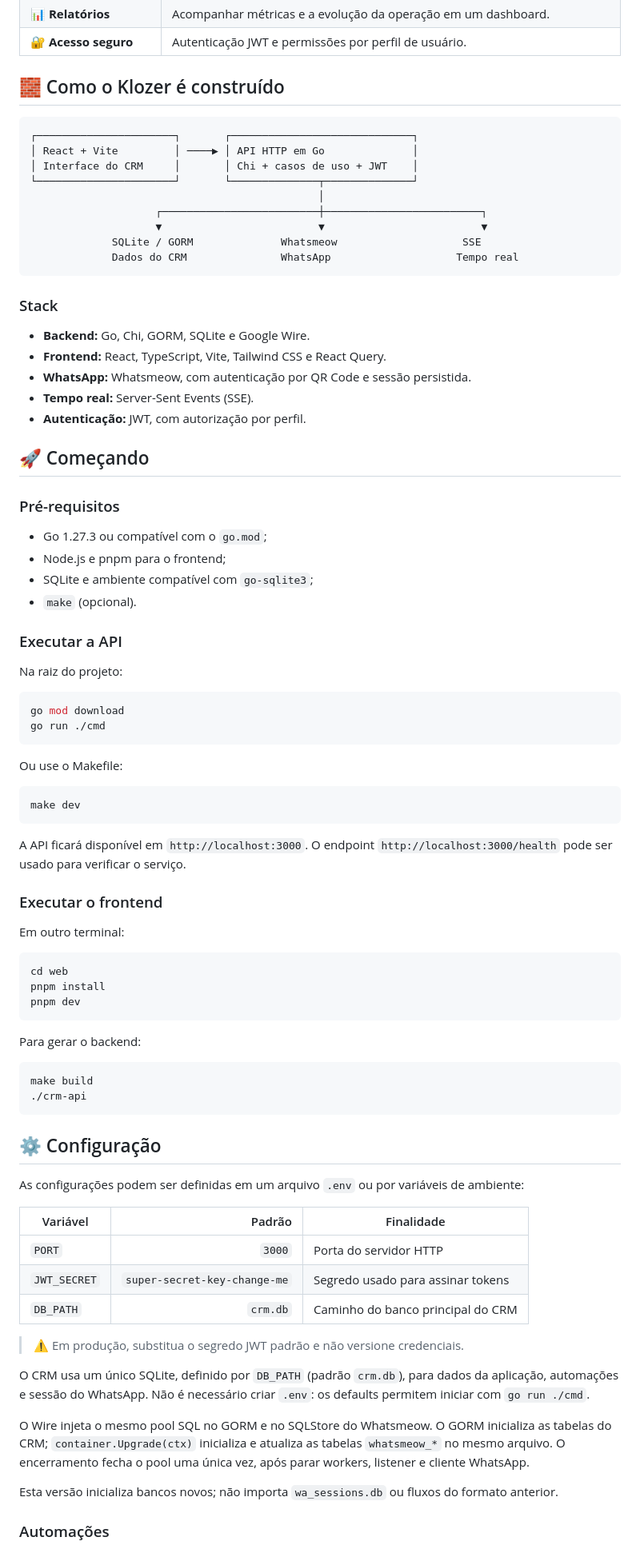
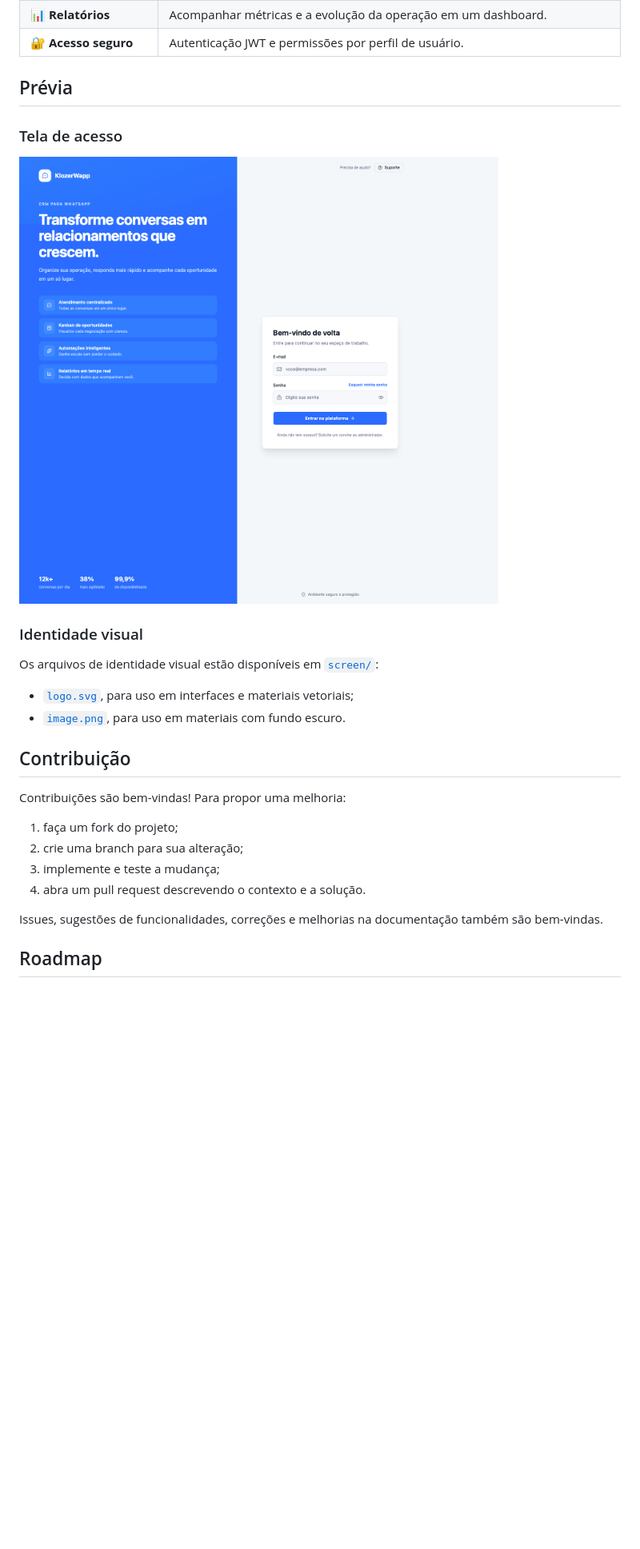
Before and after one commit to Jeffersoncharlles/KlozerWapp, a Markdown page: README.md, the part around one of its changes. Shown at 80% size. GitHub-like rendering; pictures changed too: screen/sing-in.png (added); blank space fills up the shorter version.

Commit message:
feat: readme update

````diff
--- a/README.md
+++ b/README.md
@@ -50,97 +54,31 @@ equipe a:
 | 📊 **Relatórios** | Acompanhar métricas e a evolução da operação em um dashboard. |
 | 🔐 **Acesso seguro** | Autenticação JWT e permissões por perfil de usuário. |
 
-## 🧱 Como o Klozer é construído
+## Prévia
 
-```text
-┌──────────────────────┐       ┌─────────────────────────────┐
-│ React + Vite         │ ────▶ │ API HTTP em Go              │
-│ Interface do CRM     │       │ Chi + casos de uso + JWT    │
-└──────────────────────┘       └──────────────┬──────────────┘
-                                              │
-                    ┌─────────────────────────┼─────────────────────────┐
-                    ▼                         ▼                         ▼
-             SQLite / GORM              Whatsmeow                    SSE
-             Dados do CRM               WhatsApp                    Tempo real
-```
+### Tela de acesso
 
-### Stack
+![Tela de login do Klozer Wapp](screen/sing-in.png)
 
-- **Backend:** Go, Chi, GORM, SQLite e Google Wire.
-- **Frontend:** React, TypeScript, Vite, Tailwind CSS e React Query.
-- **WhatsApp:** Whatsmeow, com autenticação por QR Code e sessão persistida.
-- **Tempo real:** Server-Sent Events (SSE).
-- **Autenticação:** JWT, com autorização por perfil.
+### Identidade visual
 
-## 🚀 Começando
+Os arquivos de identidade visual estão disponíveis em [`screen/`](screen/):
 
-### Pré-requisitos
-
-- Go 1.27.3 ou compatível com o `go.mod`;
-- Node.js e pnpm para o frontend;
-- SQLite e ambiente compatível com `go-sqlite3`;
-- `make` (opcional).
-
-### Executar a API
-
-Na raiz do projeto:
-
-```bash
-go mod download
-go run ./cmd
-```
-
-Ou use o Makefile:
-
-```bash
-make dev
-```
-
-A API ficará disponível em `http://localhost:3000`. O endpoint
-`http://localhost:3000/health` pode ser usado para verificar o serviço.
-
-### Executar o frontend
-
-Em outro terminal:
-
-```bash
-cd web
-pnpm install
-pnpm dev
-```
-
-Para gerar o backend:
-
-```bash
-make build
-./crm-api
-```
-
-## ⚙️ Configuração
-
-As configurações podem ser definidas em um arquivo `.env` ou por variáveis de
-ambiente:
-
-| Variável | Padrão | Finalidade |
-|---|---:|---|
-| `PORT` | `3000` | Porta do servidor HTTP |
-| `JWT_SECRET` | `super-secret-key-change-me` | Segredo usado para assinar tokens |
-| `DB_PATH` | `crm.db` | Caminho do banco principal do CRM |
+- [`logo.svg`](screen/logo.svg), para uso em interfaces e materiais vetoriais;
+- [`image.png`](screen/image.png), para uso em materiais com fundo escuro.
 
 
-> ⚠️ Em produção, substitua o segredo JWT padrão e não versione credenciais.
+## Contribuição
 
-O CRM usa um único SQLite, definido por `DB_PATH` (padrão `crm.db`), para dados
-da aplicação, automações e sessão do WhatsApp. Não é necessário criar `.env`:
-os defaults permitem iniciar com `go run ./cmd`.
+Contribuições são bem-vindas! Para propor uma melhoria:
 
-O Wire injeta o mesmo pool SQL no GORM e no SQLStore do Whatsmeow. O GORM
-inicializa as tabelas do CRM; `container.Upgrade(ctx)` inicializa e atualiza
-as tabelas `whatsmeow_*` no mesmo arquivo. O encerramento fecha o pool uma
-única vez, após parar workers, listener e cliente WhatsApp.
+1. faça um fork do projeto;
+2. crie uma branch para sua alteração;
+3. implemente e teste a mudança;
+4. abra um pull request descrevendo o contexto e a solução.
 
-Esta versão inicializa bancos novos; não importa `wa_sessions.db` ou fluxos
-do formato anterior.
+Issues, sugestões de funcionalidades, correções e melhorias na documentação
+também são bem-vindas.
 
-### Automações
+## Roadmap
 
````
Also changed, not shown: other parts of README.md (+21 -61 lines), screen/image.png (added), 2 other files.
